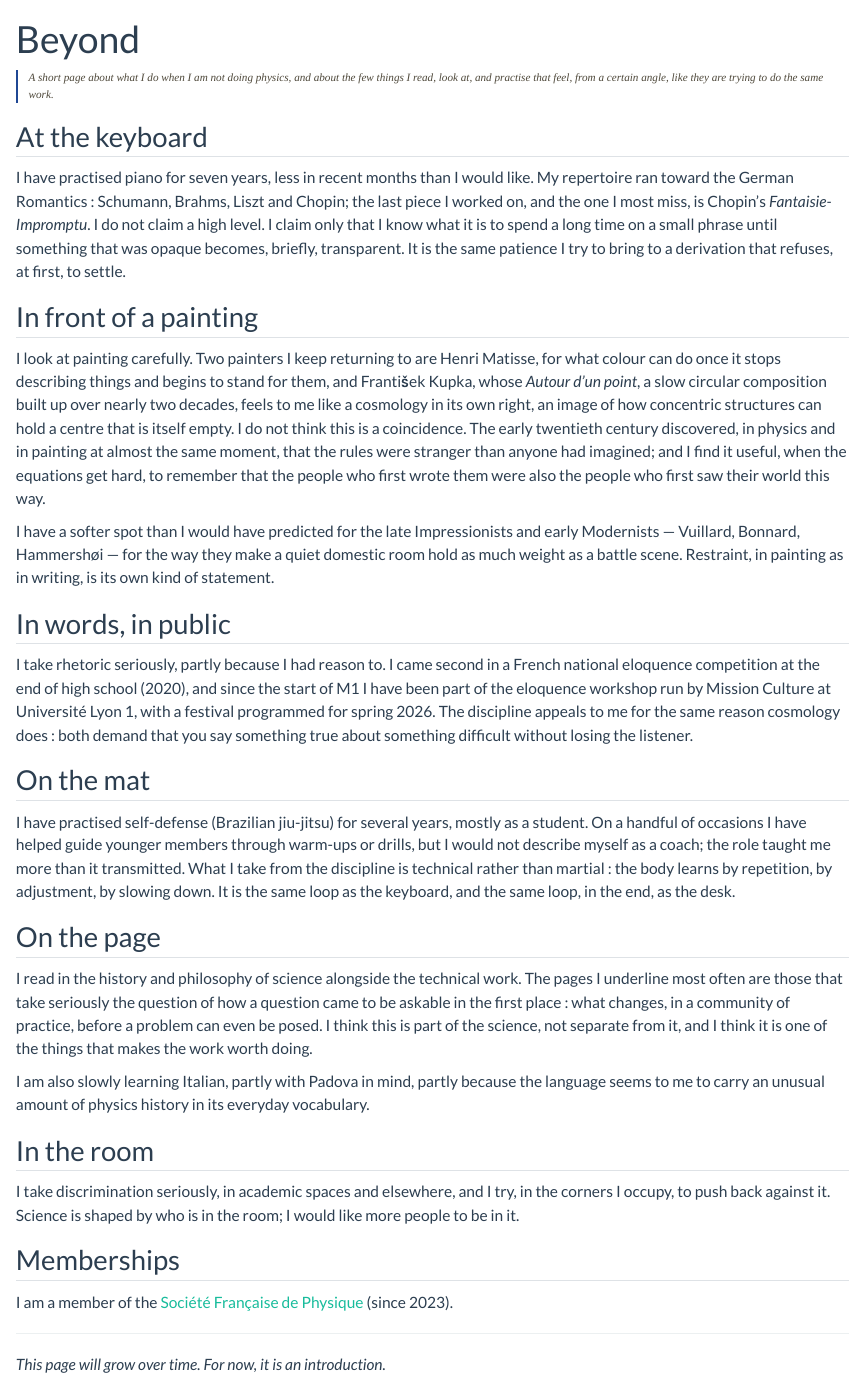
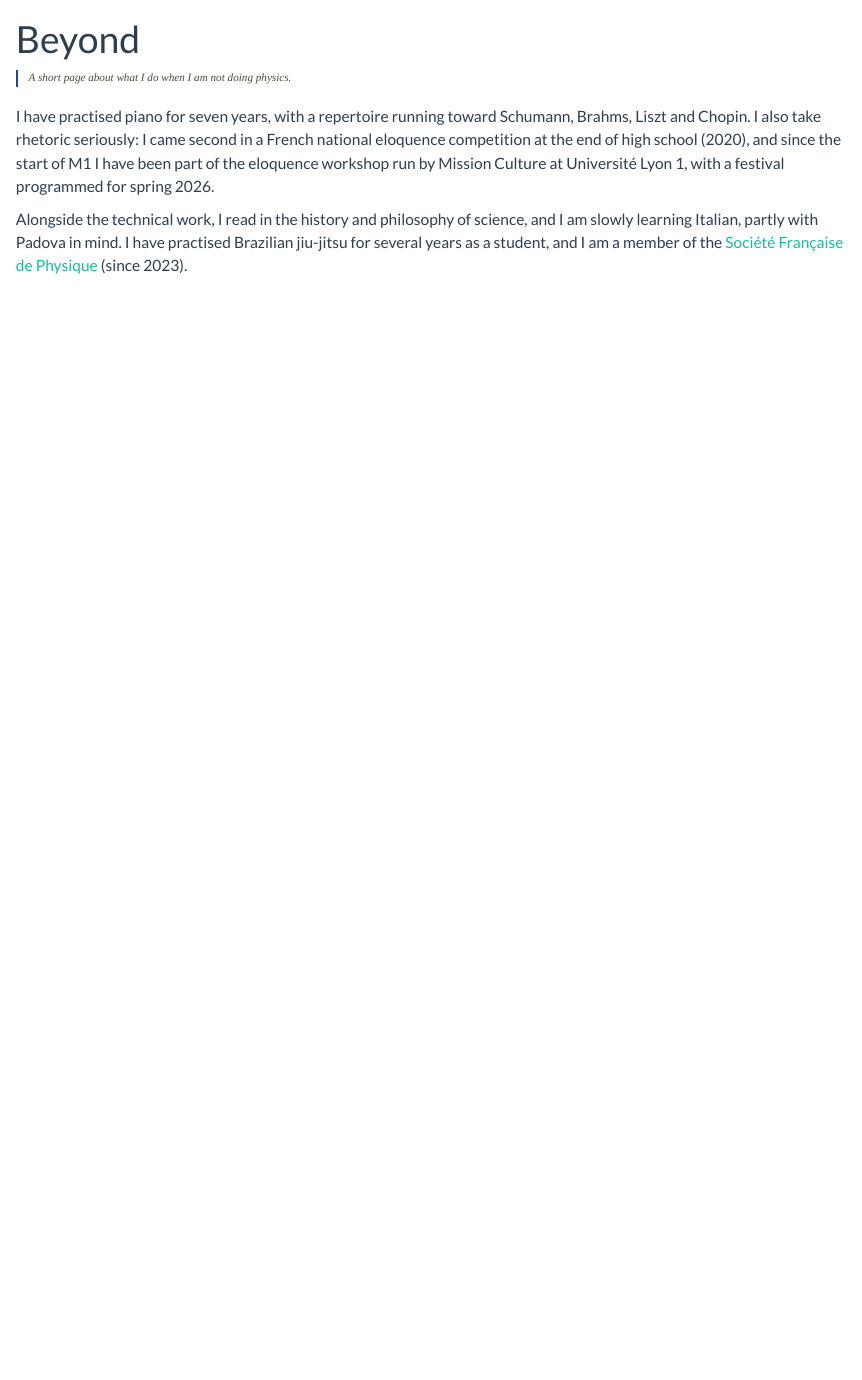
Before and after one commit to Corentin-phy/Corentin-phy.github.io, a Quarto document (personal.qmd): the page in a window 1100 px wide, from its top. Rendered offline with R 4.5, knitr and Pandoc in place of Quarto, with nearby package versions.

Commit message:
Refonte About + Beyond

```diff
--- a/personal.qmd
+++ b/personal.qmd
@@ -4,41 +4,9 @@ toc: false
 ---
 
 <p class="personal-lede">
-A short page about what I do when I am not doing physics, and about the few things I read, look at, and practise that feel, from a certain angle, like they are trying to do the same work.
+A short page about what I do when I am not doing physics.
 </p>
 
-## At the keyboard
+I have practised piano for seven years, with a repertoire running toward Schumann, Brahms, Liszt and Chopin. I also take rhetoric seriously: I came second in a French national eloquence competition at the end of high school (2020), and since the start of M1 I have been part of the eloquence workshop run by Mission Culture at Université Lyon 1, with a festival programmed for spring 2026.
 
-I have practised piano for seven years, less in recent months than I would like. My repertoire ran toward the German Romantics : Schumann, Brahms, Liszt and Chopin; the last piece I worked on, and the one I most miss, is Chopin's *Fantaisie-Impromptu*. I do not claim a high level. I claim only that I know what it is to spend a long time on a small phrase until something that was opaque becomes, briefly, transparent. It is the same patience I try to bring to a derivation that refuses, at first, to settle.
-
-## In front of a painting
-
-I look at painting carefully. Two painters I keep returning to are Henri Matisse, for what colour can do once it stops describing things and begins to stand for them, and František Kupka, whose *Autour d'un point*, a slow circular composition built up over nearly two decades, feels to me like a cosmology in its own right, an image of how concentric structures can hold a centre that is itself empty. I do not think this is a coincidence. The early twentieth century discovered, in physics and in painting at almost the same moment, that the rules were stranger than anyone had imagined; and I find it useful, when the equations get hard, to remember that the people who first wrote them were also the people who first saw their world this way.
-
-I have a softer spot than I would have predicted for the late Impressionists and early Modernists — Vuillard, Bonnard, Hammershøi — for the way they make a quiet domestic room hold as much weight as a battle scene. Restraint, in painting as in writing, is its own kind of statement.
-
-## In words, in public
-
-I take rhetoric seriously, partly because I had reason to. I came second in a French national eloquence competition at the end of high school (2020), and since the start of M1 I have been part of the eloquence workshop run by Mission Culture at Université Lyon 1, with a festival programmed for spring 2026. The discipline appeals to me for the same reason cosmology does : both demand that you say something true about something difficult without losing the listener.
-
-## On the mat
-
-I have practised self-defense (Brazilian jiu-jitsu) for several years, mostly as a student. On a handful of occasions I have helped guide younger members through warm-ups or drills, but I would not describe myself as a coach; the role taught me more than it transmitted. What I take from the discipline is technical rather than martial : the body learns by repetition, by adjustment, by slowing down. It is the same loop as the keyboard, and the same loop, in the end, as the desk.
-
-## On the page
-
-I read in the history and philosophy of science alongside the technical work. The pages I underline most often are those that take seriously the question of how a question came to be askable in the first place : what changes, in a community of practice, before a problem can even be posed. I think this is part of the science, not separate from it, and I think it is one of the things that makes the work worth doing.
-
-I am also slowly learning Italian, partly with Padova in mind, partly because the language seems to me to carry an unusual amount of physics history in its everyday vocabulary.
-
-## In the room
-
-I take discrimination seriously, in academic spaces and elsewhere, and I try, in the corners I occupy, to push back against it. Science is shaped by who is in the room; I would like more people to be in it.
-
-## Memberships
-
-I am a member of the [Société Française de Physique](https://www.sfpnet.fr/) (since 2023).
-
----
-
-*This page will grow over time. For now, it is an introduction.*
+Alongside the technical work, I read in the history and philosophy of science, and I am slowly learning Italian, partly with Padova in mind. I have practised Brazilian jiu-jitsu for several years as a student, and I am a member of the [Société Française de Physique](https://www.sfpnet.fr/) (since 2023).
```
Also changed, not shown: about.qmd (+4 -12 lines), index.qmd (+1 -1 lines), docs/search.json (deleted), 6 other files.
